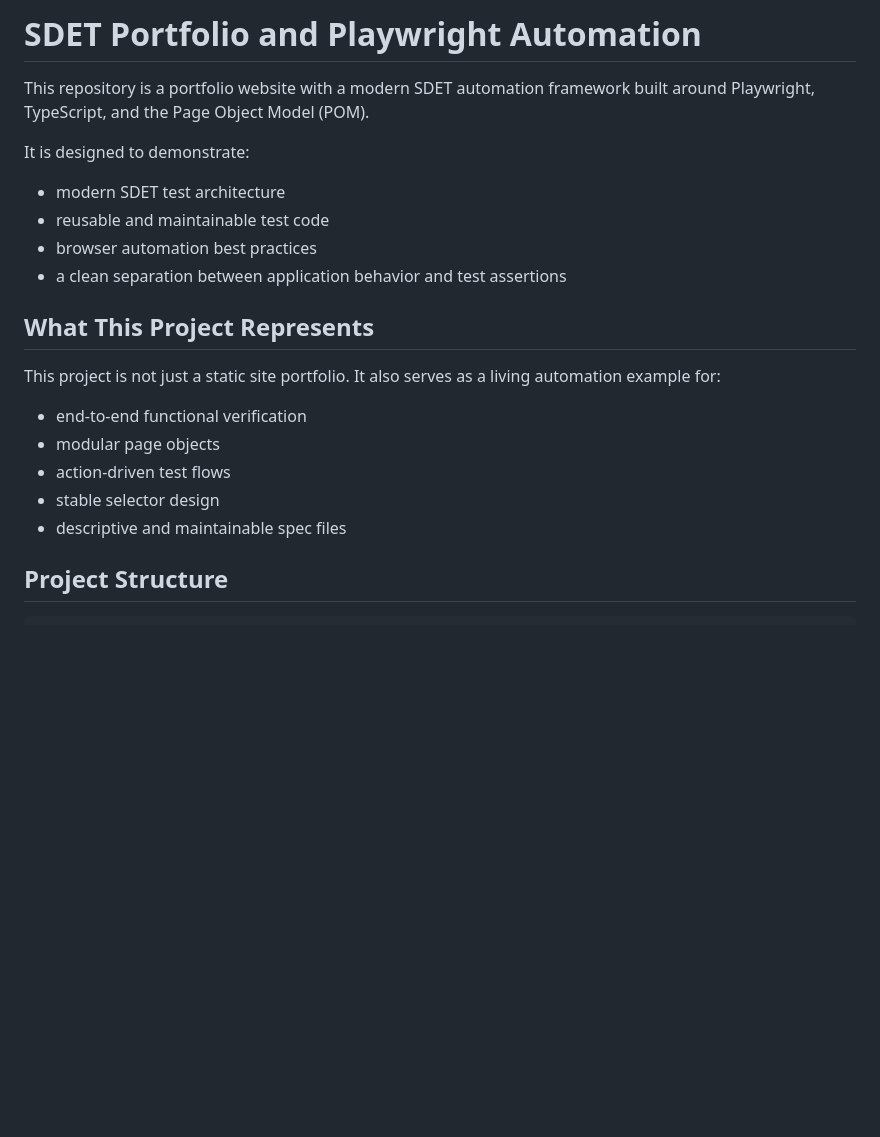
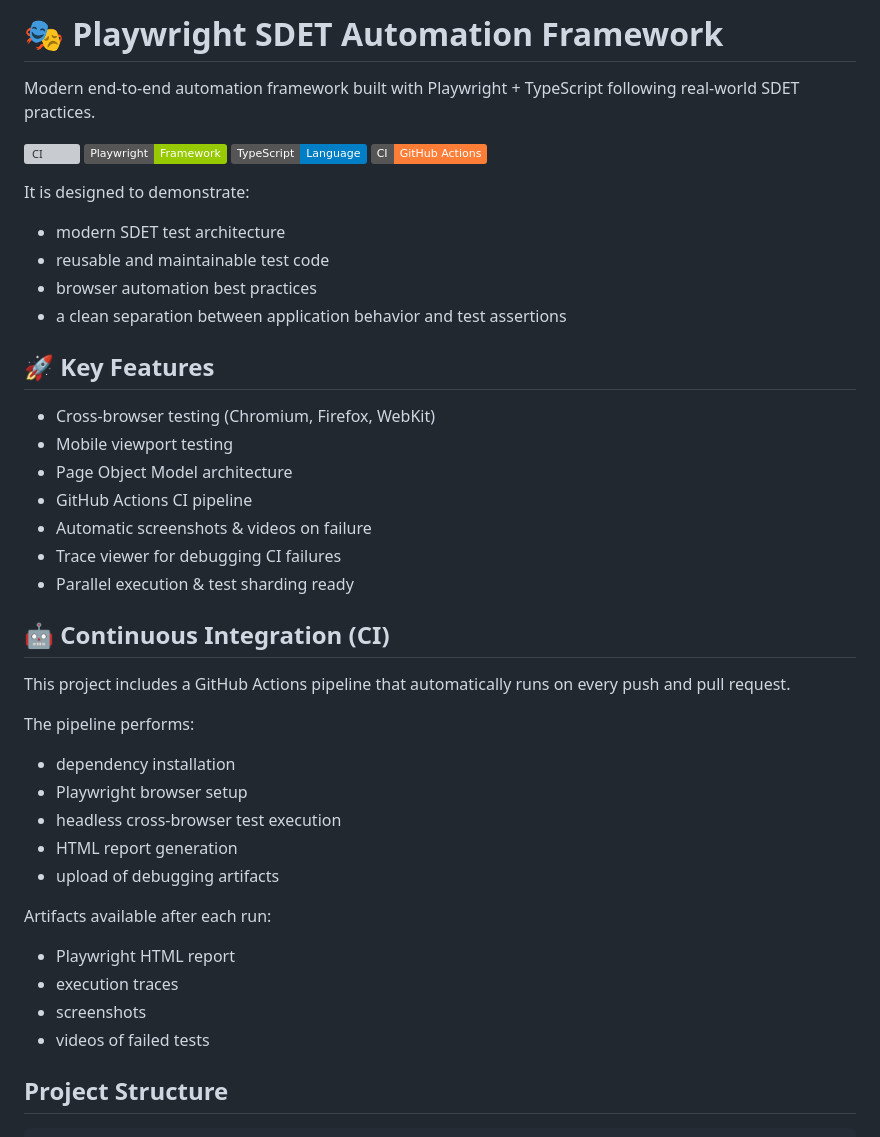
Before and after one commit to mrutyunjay-01/SDET-Automation-Framework, a Markdown page: README.md, the part around the change. Drawn GitHub-style; badges without logos; blank space fills up the shorter version; grey boxes are pictures that could not be loaded.

Commit message:
updated redme

```diff
--- a/README.md
+++ b/README.md
@@ -1,6 +1,11 @@
-# SDET Portfolio and Playwright Automation
+# 🎭 Playwright SDET Automation Framework
 
-This repository is a portfolio website with a modern SDET automation framework built around Playwright, TypeScript, and the Page Object Model (POM).
+Modern end-to-end automation framework built with Playwright + TypeScript following real-world SDET practices.
+
+![CI](https://github.com/mrutyunjay-01/SDET-Automation-Framework/actions/workflows/playwrigt.yml/badge.svg)
+![Playwright](https://img.shields.io/badge/Playwright-Framework-green)
+![TypeScript](https://img.shields.io/badge/TypeScript-Language-blue)
+![GitHub Actions](https://img.shields.io/badge/CI-GitHub%20Actions-orange)
 
 It is designed to demonstrate:
 - modern SDET test architecture
@@ -8,14 +13,32 @@ It is designed to demonstrate:
 - browser automation best practices
 - a clean separation between application behavior and test assertions
 
-## What This Project Represents
+## 🚀 Key Features
 
-This project is not just a static site portfolio. It also serves as a living automation example for:
-- end-to-end functional verification
-- modular page objects
-- action-driven test flows
-- stable selector design
-- descriptive and maintainable spec files
+- Cross-browser testing (Chromium, Firefox, WebKit)
+- Mobile viewport testing
+- Page Object Model architecture
+- GitHub Actions CI pipeline
+- Automatic screenshots & videos on failure
+- Trace viewer for debugging CI failures
+- Parallel execution & test sharding ready
+
+## 🤖 Continuous Integration (CI)
+
+This project includes a GitHub Actions pipeline that automatically runs on every push and pull request.
+
+The pipeline performs:
+- dependency installation
+- Playwright browser setup
+- headless cross-browser test execution
+- HTML report generation
+- upload of debugging artifacts
+
+Artifacts available after each run:
+- Playwright HTML report
+- execution traces
+- screenshots
+- videos of failed tests
 
 ## Project Structure
 
```
